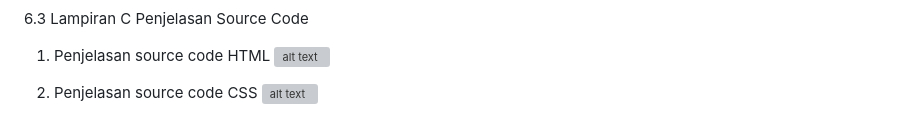
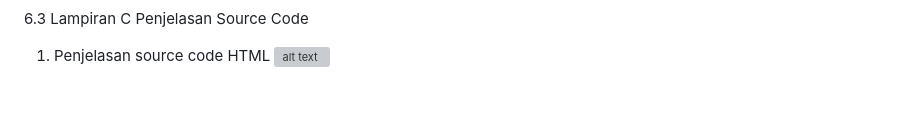
Before and after one commit to Rachmadan210/Market8, a Markdown page: README.md, the part around one of its changes. Rendered like a GitHub page; grey boxes are pictures that could not be loaded.

```diff
--- a/README.md
+++ b/README.md
@@ -414,5 +414,5 @@ markup, seperti HTML CSS berfungsi untuk memisahkan konten dari tampilan visualn
 1. Penjelasan source code HTML
 ![alt text](?raw=true)
 
-2. Penjelasan source code CSS
+
 ![alt text](?raw=true)
```
Also changed, not shown: other parts of README.md (+16 -0 lines).
